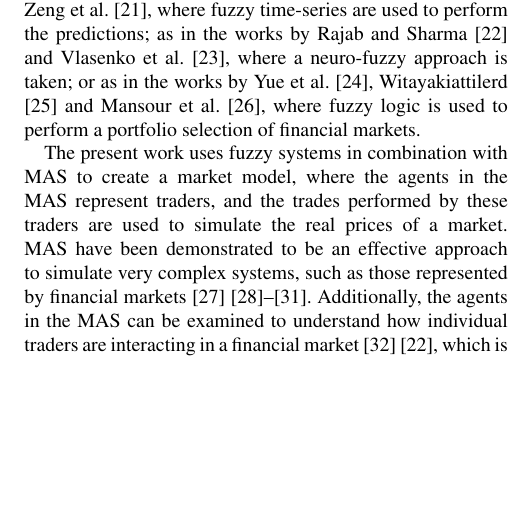
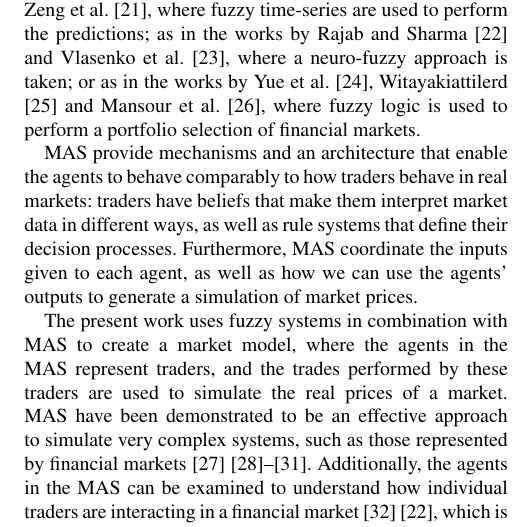
Before and after one commit to ml-tech-ltd/research-paper-1, a LaTeX paper (access.tex): part of one column of page 2 of 13, cut so that both start at the same text, the shorter picture padded with empty space. Compiled offline with pdfLaTeX; a missing font is replaced by an installed copy or a similar font; a LaTeX package or settings file that is missing is left out.

Commit message:
Explaining more about the role of MAS.

```diff
--- a/access.tex
+++ b/access.tex
@@ -165,6 +165,14 @@ Witayakiattilerd \cite{Witayakiattilerd2019} and Mansour et
 al. \cite{Mansour2019}, where fuzzy logic is used to perform a
 portfolio selection of financial markets.
 
+MAS provide mechanisms and an architecture that enable the agents to
+behave comparably to how traders behave in real markets: traders have
+beliefs that make them interpret market data in different ways, as
+well as rule systems that define their decision
+processes. Furthermore, MAS coordinate the inputs given to each agent,
+as well as how we can use the agents' outputs to generate a simulation
+of market prices.
+
 The present work uses fuzzy systems in combination with MAS
 to create a market model, where the agents in the
 MAS represent traders, and the trades performed by
```
